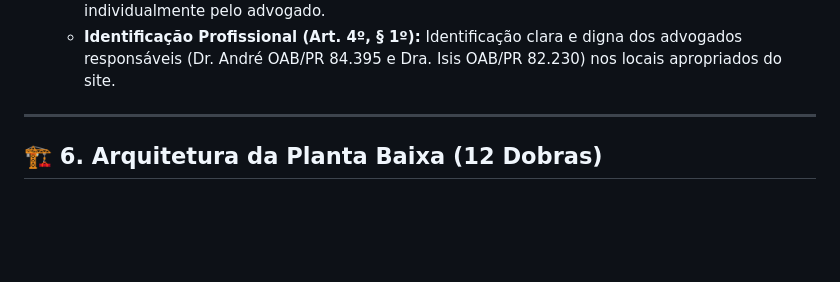
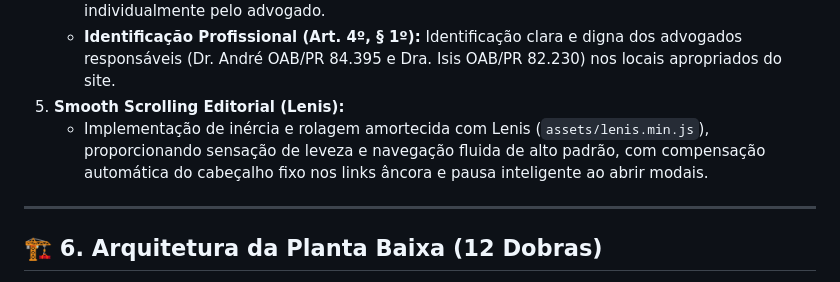
Before and after one commit to wdemozzi/andrejaneiroadvocacia, a Markdown page: GEMINI.md, the part around the change. GitHub-like rendering; blank space fills up the shorter version.

Commit message:
docs: document Lenis smooth scrolling in GEMINI.md

```diff
--- a/GEMINI.md
+++ b/GEMINI.md
@@ -68,6 +68,8 @@
    - **Obrigação de Meio (Sem Promessa de Êxito):** Foco na prestação de serviço técnico de excelência ("buscar o melhor benefício cabível"), sem prometer causa ganha ou resultados pré-determinados.
    - **Ferramentas de Triagem / Quiz (Art. 4º, § 2º):** O Quiz interativo deve conter aviso explícito informando seu caráter de triagem preliminar automatizada, sendo a consulta formal realizada individualmente pelo advogado.
    - **Identificação Profissional (Art. 4º, § 1º):** Identificação clara e digna dos advogados responsáveis (Dr. André OAB/PR 84.395 e Dra. Isis OAB/PR 82.230) nos locais apropriados do site.
+5. **Smooth Scrolling Editorial (Lenis):**
+   - Implementação de inércia e rolagem amortecida com Lenis (`assets/lenis.min.js`), proporcionando sensação de leveza e navegação fluida de alto padrão, com compensação automática do cabeçalho fixo nos links âncora e pausa inteligente ao abrir modais.
 
 ---
 
```
